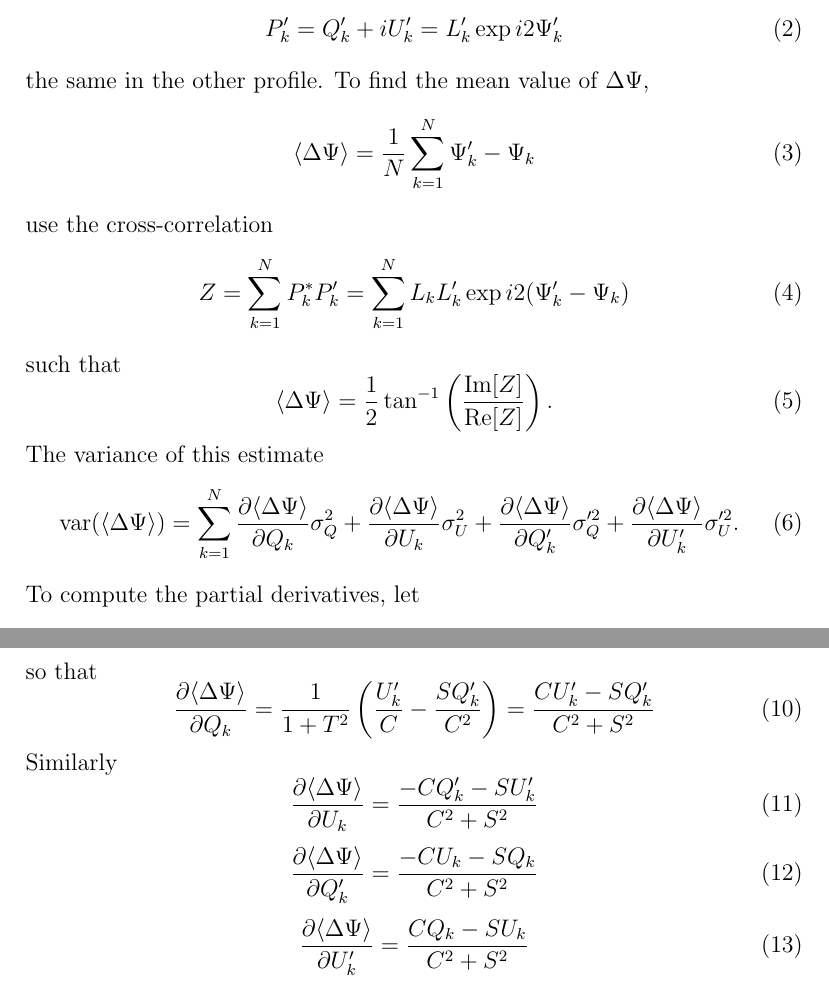
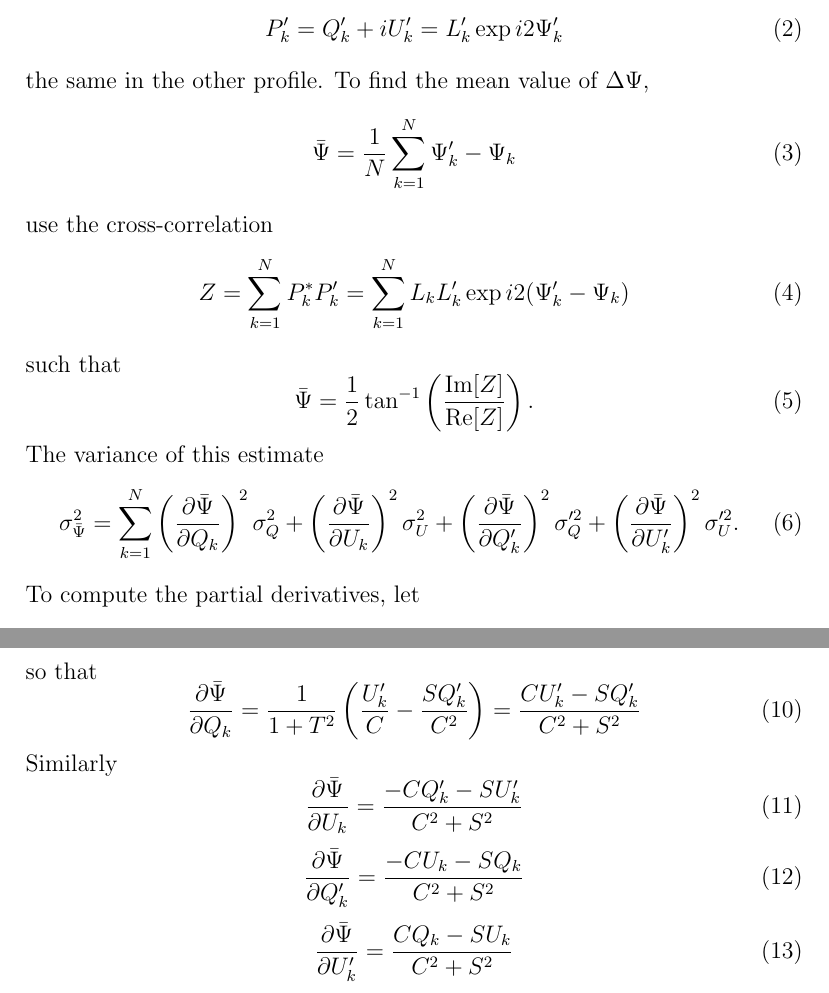
Before and after one commit to rossjjennings/psrchive, a LaTeX document (More/Polarimetry/DeltaPA.tex): two parts of pages 1 and 2 of 2, joined at a grey line, cut so that both start at the same text. Compiled offline with pdfLaTeX.

Commit message:
square the partial derivatives

```diff
--- a/More/Polarimetry/DeltaPA.tex
+++ b/More/Polarimetry/DeltaPA.tex
@@ -22,7 +22,7 @@ P^\prime_k = Q^\prime_k + i U^\prime_k = L^\prime_k \exp i2\Psi^\prime_k
 \end{equation}
 the same in the other profile.  To find the mean value of $\Delta\Psi$,
 \begin{equation}
-\langle\Delta\Psi\rangle = {1\over N}\sum_{k=1}^N \Psi^\prime_k - \Psi_k
+\bar\Psi = {1\over N}\sum_{k=1}^N \Psi^\prime_k - \Psi_k
 \end{equation}
 use the cross-correlation
 \begin{equation}
@@ -31,16 +31,16 @@ Z = \sum_{k=1}^N P^*_k P^\prime_k
 \end{equation}
 such that
 \begin{equation}
-\langle\Delta\Psi\rangle
+\bar\Psi
 ={1\over2}\tan^{-1}\left({\imag[Z]\over\real[Z]}\right).
 \end{equation}
 The variance of this estimate
 \begin{equation}
-{\rm var}(\langle\Delta\Psi\rangle) = \sum_{k=1}^N
-{\partial\langle\Delta\Psi\rangle\over\partial Q_k} \sigma_Q^2 +
-{\partial\langle\Delta\Psi\rangle\over\partial U_k} \sigma_U^2 +
-{\partial\langle\Delta\Psi\rangle\over\partial Q^\prime_k} \sigma_Q^{\prime2} +
-{\partial\langle\Delta\Psi\rangle\over\partial U^\prime_k} \sigma_U^{\prime2}.
+\sigma_{\bar\Psi}^2 = \sum_{k=1}^N
+\left({\partial\bar\Psi\over\partial Q_k}\right)^2 \sigma_Q^2 +
+\left({\partial\bar\Psi\over\partial U_k}\right)^2 \sigma_U^2 +
+\left({\partial\bar\Psi\over\partial Q^\prime_k}\right)^2 \sigma_Q^{\prime2} +
+\left({\partial\bar\Psi\over\partial U^\prime_k}\right)^2 \sigma_U^{\prime2}.
 \end{equation}
 To compute the partial derivatives, let
 \begin{equation}
@@ -55,21 +55,21 @@ T = {S\over C},
 \end{equation}
 so that
 \begin{equation}
-{\partial\langle\Delta\Psi\rangle\over\partial Q_k}
+{\partial\bar\Psi\over\partial Q_k}
 = {1\over1+T^2} \left( {U^\prime_k \over C} - {S Q^\prime_k\over C^2} \right)
 = { C U^\prime_k - S Q^\prime_k \over C^2 + S^2 }
 \end{equation}
 Similarly
 \begin{equation}
-{\partial\langle\Delta\Psi\rangle\over\partial U_k}
+{\partial\bar\Psi\over\partial U_k}
 = { -C Q^\prime_k - S U^\prime_k \over C^2 + S^2 }
 \end{equation}
 \begin{equation}
-{\partial\langle\Delta\Psi\rangle\over\partial Q^\prime_k}
+{\partial\bar\Psi\over\partial Q^\prime_k}
 = { -C U_k - S Q_k \over C^2 + S^2 }
 \end{equation}
 \begin{equation}
-{\partial\langle\Delta\Psi\rangle\over\partial U^\prime_k}
+{\partial\bar\Psi\over\partial U^\prime_k}
 = { C Q_k - S U_k \over C^2 + S^2 }
 \end{equation}
 
```
